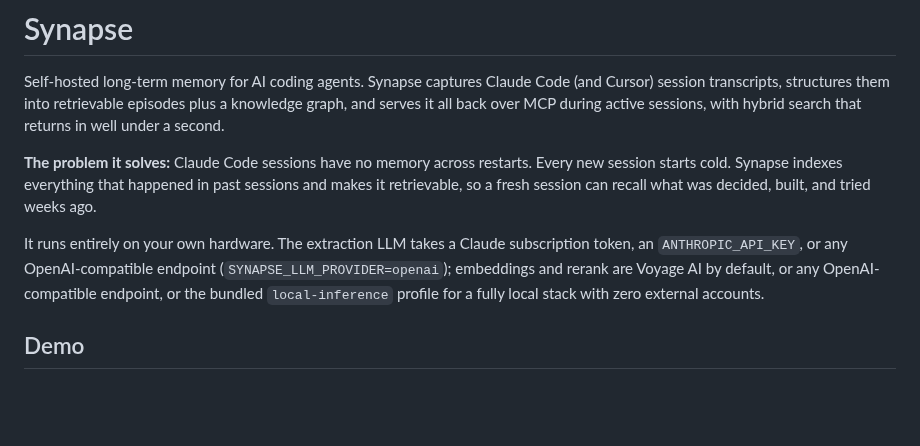
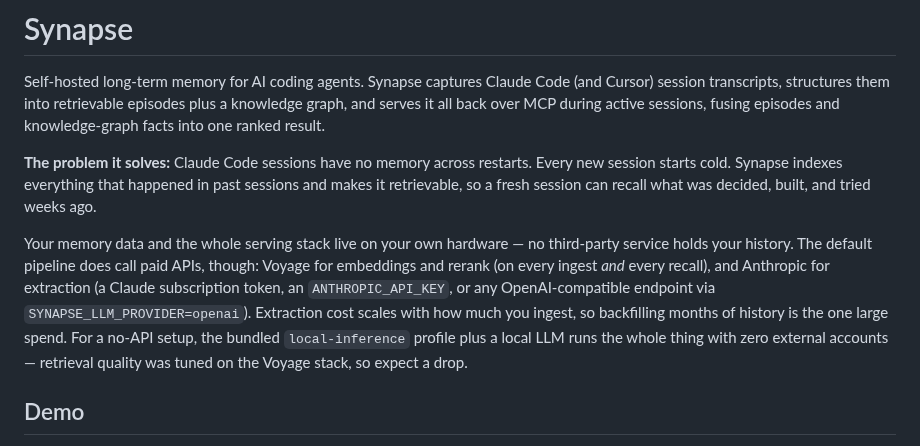
Before and after one commit to kraft87/synapse, a Markdown page: README.md, the part around the change. Drawn GitHub-style; blank space fills up the shorter version.

Commit message:
docs: correct recall-latency and self-hosting claims
- Recall is not sub-second: query-embed + Voyage rerank are API round-trips,
  so end-to-end is typically a few seconds. Drop all "well under a second"
  claims (README, ARCHITECTURE) and the "0.48s" caption in the recall GIF.
- "Runs entirely on your own hardware" oversold it: the default pipeline
  calls paid APIs (Voyage embed/rerank per ingest and per recall, Anthropic
  for extraction). State that plainly, note import is the big spend, and
  point to the local-inference no-API mode with its quality caveat.

Co-Authored-By: Claude Opus 4.8 <noreply@anthropic.com>
Claude-Session: https://claude.ai/code/session_01TkLJLRQyjpw9mf59KPKL9Y

```diff
--- a/README.md
+++ b/README.md
@@ -2,17 +2,21 @@
 
 Self-hosted long-term memory for AI coding agents. Synapse captures Claude Code (and Cursor)
 session transcripts, structures them into retrievable episodes plus a knowledge graph, and
-serves it all back over MCP during active sessions, with hybrid search that returns in well
-under a second.
+serves it all back over MCP during active sessions, fusing episodes and knowledge-graph facts
+into one ranked result.
 
 **The problem it solves:** Claude Code sessions have no memory across restarts. Every new
 session starts cold. Synapse indexes everything that happened in past sessions and makes it
 retrievable, so a fresh session can recall what was decided, built, and tried weeks ago.
 
-It runs entirely on your own hardware. The extraction LLM takes a Claude subscription token, an
-`ANTHROPIC_API_KEY`, or any OpenAI-compatible endpoint (`SYNAPSE_LLM_PROVIDER=openai`); embeddings
-and rerank are Voyage AI by default, or any OpenAI-compatible endpoint, or the bundled
-`local-inference` profile for a fully local stack with zero external accounts.
+Your memory data and the whole serving stack live on your own hardware — no third-party service
+holds your history. The default pipeline does call paid APIs, though: Voyage for embeddings and
+rerank (on every ingest *and* every recall), and Anthropic for extraction (a Claude subscription
+token, an `ANTHROPIC_API_KEY`, or any OpenAI-compatible endpoint via `SYNAPSE_LLM_PROVIDER=openai`).
+Extraction cost scales with how much you ingest, so backfilling months of history is the one large
+spend. For a no-API setup, the bundled `local-inference` profile plus a local LLM runs the whole
+thing with zero external accounts — retrieval quality was tuned on the Voyage stack, so expect a
+drop.
 
 ## Demo
 
```
Also changed, not shown: ARCHITECTURE.md (+1 -1 lines), docs/media/recall-demo.gif.
